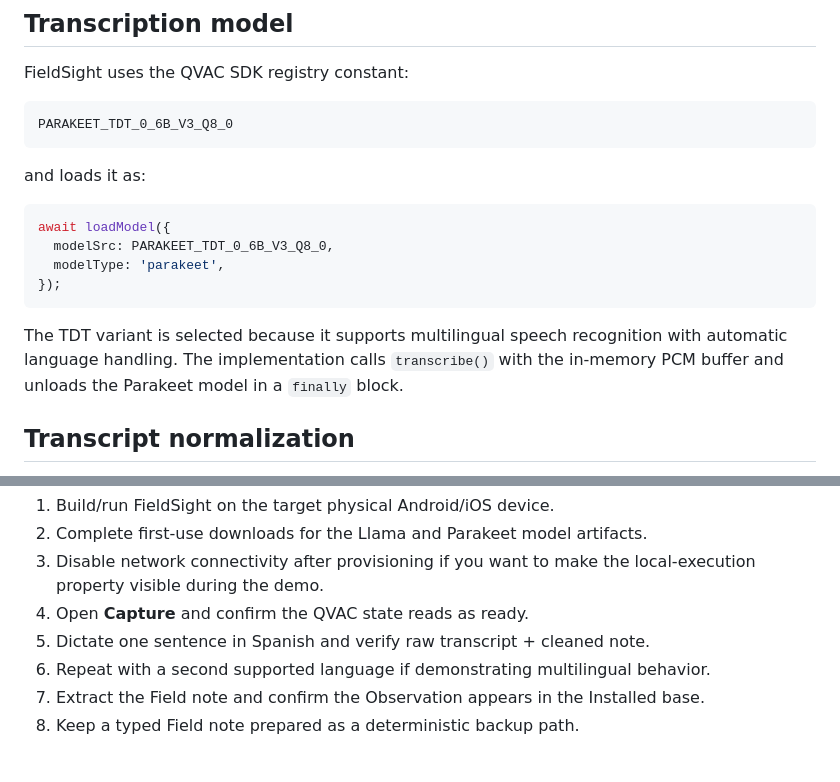
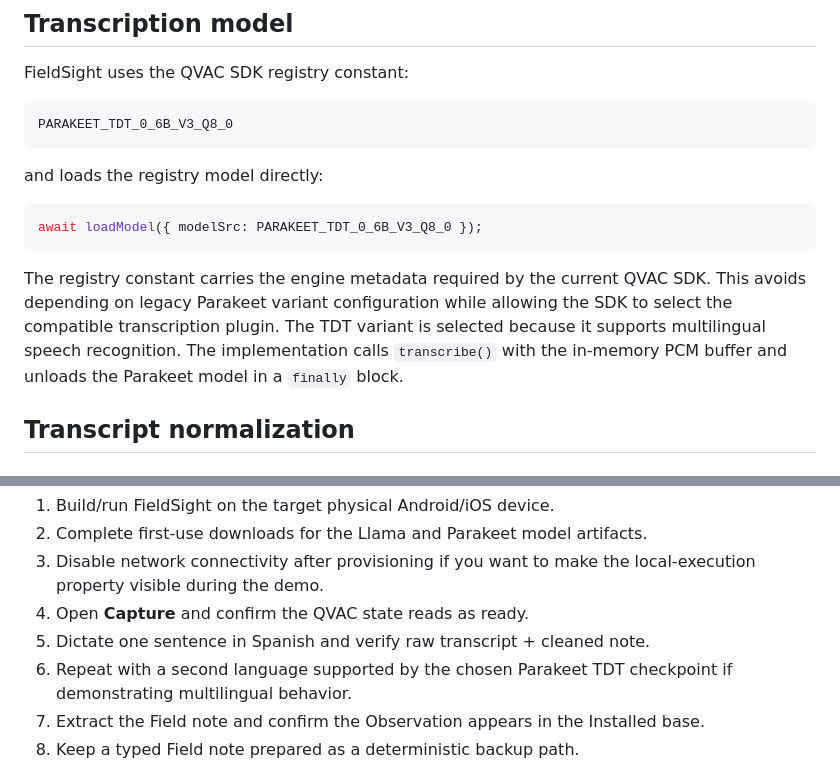
Before and after one commit to quantumquirkxyz/Caffeine-Express, a Markdown page: docs/qvac/dictation.md, 2 parts joined by grey strips. GitHub-like rendering.

Commit message:
docs: align dictation guide with current QVAC registry loading

````diff
--- a/docs/qvac/dictation.md
+++ b/docs/qvac/dictation.md
@@ -49,16 +49,13 @@ FieldSight uses the QVAC SDK registry constant:
 PARAKEET_TDT_0_6B_V3_Q8_0
 ```
 
-and loads it as:
+and loads the registry model directly:
 
 ```ts
-await loadModel({
-  modelSrc: PARAKEET_TDT_0_6B_V3_Q8_0,
-  modelType: 'parakeet',
-});
+await loadModel({ modelSrc: PARAKEET_TDT_0_6B_V3_Q8_0 });
 ```
 
-The TDT variant is selected because it supports multilingual speech recognition with automatic language handling. The implementation calls `transcribe()` with the in-memory PCM buffer and unloads the Parakeet model in a `finally` block.
+The registry constant carries the engine metadata required by the current QVAC SDK. This avoids depending on legacy Parakeet variant configuration while allowing the SDK to select the compatible transcription plugin. The TDT variant is selected because it supports multilingual speech recognition. The implementation calls `transcribe()` with the in-memory PCM buffer and unloads the Parakeet model in a `finally` block.
 
 ## Transcript normalization
 
@@ -101,7 +98,7 @@ Before recording the hackathon demo:
 3. Disable network connectivity after provisioning if you want to make the local-execution property visible during the demo.
 4. Open **Capture** and confirm the QVAC state reads as ready.
 5. Dictate one sentence in Spanish and verify raw transcript + cleaned note.
-6. Repeat with a second supported language if demonstrating multilingual behavior.
+6. Repeat with a second language supported by the chosen Parakeet TDT checkpoint if demonstrating multilingual behavior.
 7. Extract the Field note and confirm the Observation appears in the Installed base.
 8. Keep a typed Field note prepared as a deterministic backup path.
 
````
